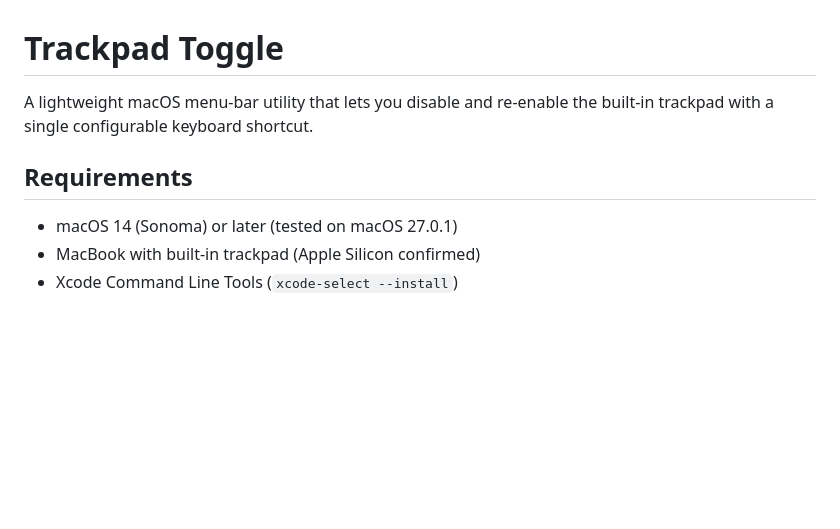
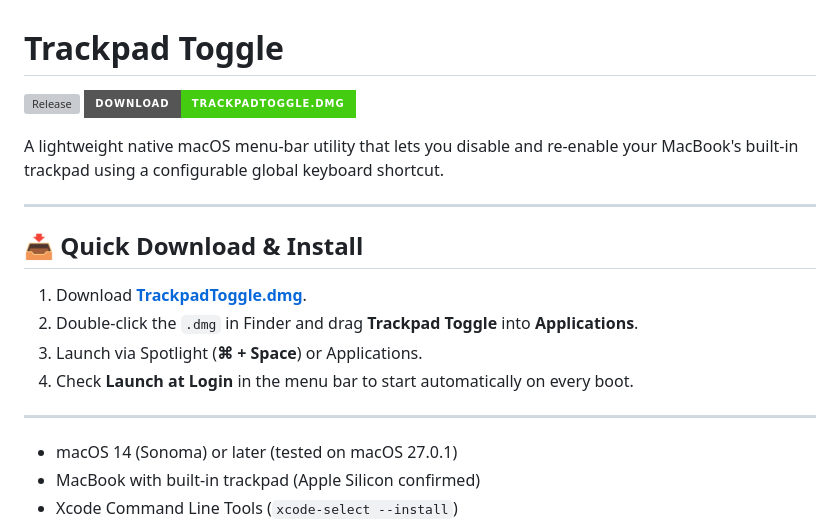
Before and after one commit to rajanraj2/trackpad-toggle, a Markdown page: README.md, the part around the change. Drawn GitHub-style; badges without logos; blank space fills up the shorter version; grey boxes are pictures that could not be loaded.

Commit message:
Add direct download badges and Quick Install section linking to v1.0.0 release

```diff
--- a/README.md
+++ b/README.md
@@ -1,8 +1,20 @@
 # Trackpad Toggle
 
-A lightweight macOS menu-bar utility that lets you disable and re-enable the built-in trackpad with a single configurable keyboard shortcut.
+[![Release](https://img.shields.io/github/v/release/rajanraj2/trackpad-toggle?color=blue&label=Latest%20Release)](https://github.com/rajanraj2/trackpad-toggle/releases/latest)
+[![Download DMG](https://img.shields.io/badge/Download-TrackpadToggle.dmg-success?logo=apple&style=for-the-badge)](https://github.com/rajanraj2/trackpad-toggle/releases/latest/download/TrackpadToggle.dmg)
 
-## Requirements
+A lightweight native macOS menu-bar utility that lets you disable and re-enable your MacBook's built-in trackpad using a configurable global keyboard shortcut.
+
+---
+
+## 📥 Quick Download & Install
+
+1. Download **[TrackpadToggle.dmg](https://github.com/rajanraj2/trackpad-toggle/releases/latest/download/TrackpadToggle.dmg)**.
+2. Double-click the `.dmg` in Finder and drag **Trackpad Toggle** into **Applications**.
+3. Launch via Spotlight (**⌘ + Space**) or Applications.
+4. Check **Launch at Login** in the menu bar to start automatically on every boot.
+
+---
 
 - macOS 14 (Sonoma) or later (tested on macOS 27.0.1)
 - MacBook with built-in trackpad (Apple Silicon confirmed)
```
